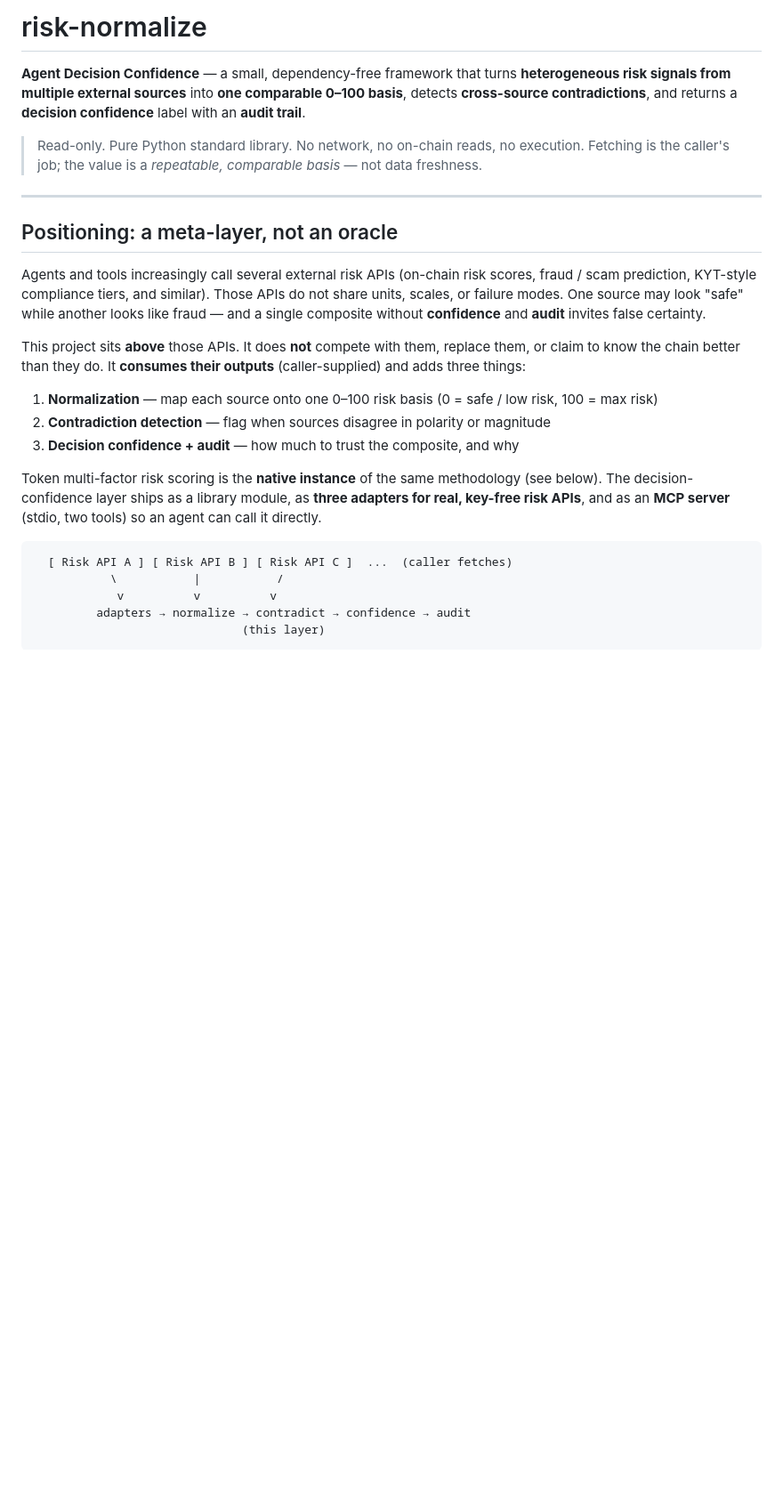
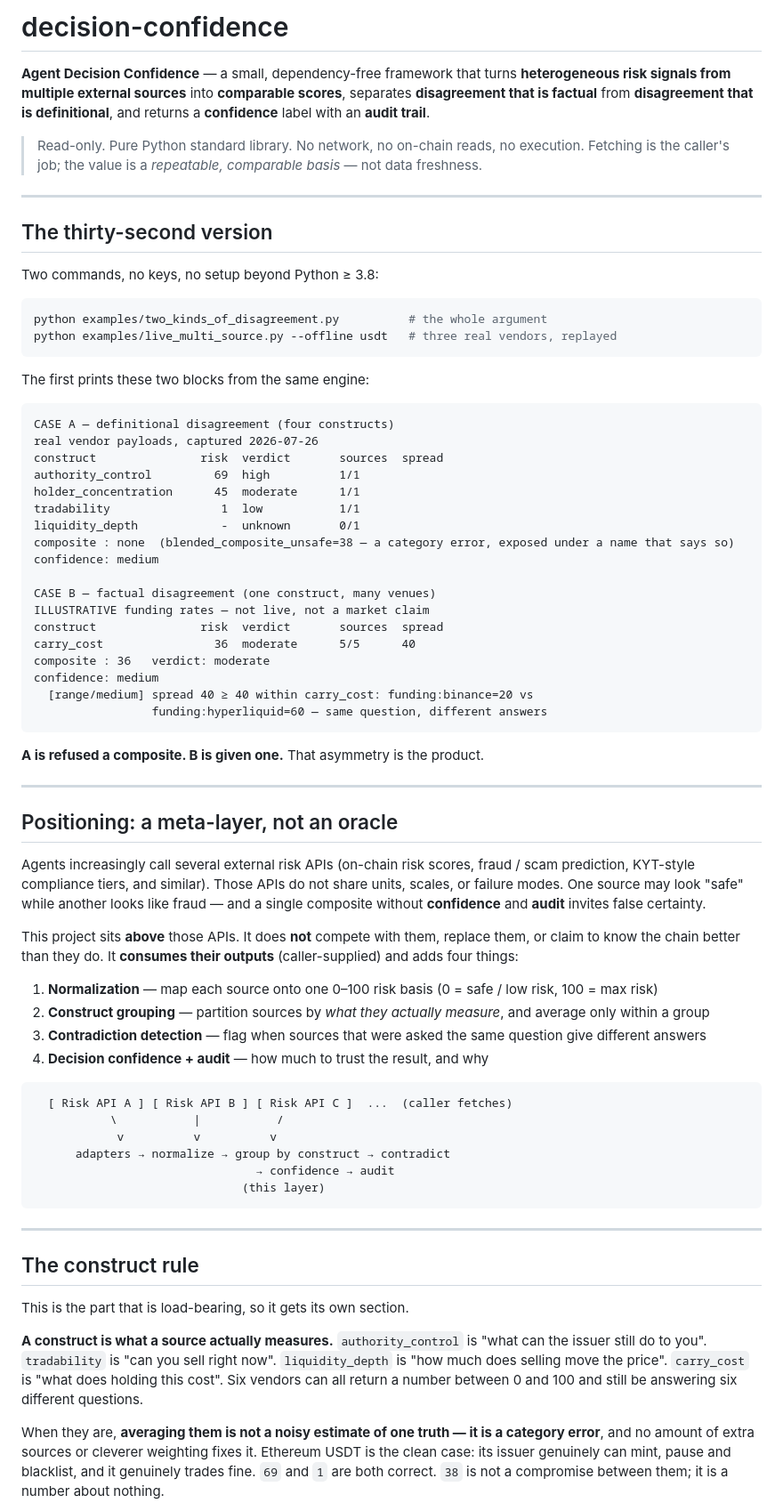
Before and after one commit to Beltran12138/decision-confidence, a Markdown page: README.md, the part around one of its changes. Shown at 89% size. GitHub-like rendering; blank space fills up the shorter version.

````diff
--- a/README.md
+++ b/README.md
@@ -1,9 +1,9 @@
-# risk-normalize
+# decision-confidence
 
 **Agent Decision Confidence** — a small, dependency-free framework that turns
-**heterogeneous risk signals from multiple external sources** into **one
-comparable 0–100 basis**, detects **cross-source contradictions**, and returns
-a **decision confidence** label with an **audit trail**.
+**heterogeneous risk signals from multiple external sources** into **comparable
+scores**, separates **disagreement that is factual** from **disagreement that is
+definitional**, and returns a **confidence** label with an **audit trail**.
 
 > Read-only. Pure Python standard library. No network, no on-chain reads, no
 > execution. Fetching is the caller's job; the value is a *repeatable,
@@ -11,33 +11,86 @@ a **decision confidence** label with an **audit trail**.
 
 ---
 
+## The thirty-second version
+
+Two commands, no keys, no setup beyond Python ≥ 3.8:
+
+```bash
+python examples/two_kinds_of_disagreement.py          # the whole argument
+python examples/live_multi_source.py --offline usdt   # three real vendors, replayed
+```
+
+The first prints these two blocks from the same engine:
+
+```
+CASE A — definitional disagreement (four constructs)
+real vendor payloads, captured 2026-07-26
+construct               risk  verdict       sources  spread
+authority_control         69  high          1/1
+holder_concentration      45  moderate      1/1
+tradability                1  low           1/1
+liquidity_depth            -  unknown       0/1
+composite : none  (blended_composite_unsafe=38 — a category error, exposed under a name that says so)
+confidence: medium
+
+CASE B — factual disagreement (one construct, many venues)
+ILLUSTRATIVE funding rates — not live, not a market claim
+construct               risk  verdict       sources  spread
+carry_cost                36  moderate      5/5      40
+composite : 36   verdict: moderate
+confidence: medium
+  [range/medium] spread 40 ≥ 40 within carry_cost: funding:binance=20 vs
+                 funding:hyperliquid=60 — same question, different answers
+```
+
+**A is refused a composite. B is given one.** That asymmetry is the product.
+
+---
+
 ## Positioning: a meta-layer, not an oracle
 
-Agents and tools increasingly call several external risk APIs (on-chain risk
-scores, fraud / scam prediction, KYT-style compliance tiers, and similar).
-Those APIs do not share units, scales, or failure modes. One source may look
-"safe" while another looks like fraud — and a single composite without
-**confidence** and **audit** invites false certainty.
+Agents increasingly call several external risk APIs (on-chain risk scores,
+fraud / scam prediction, KYT-style compliance tiers, and similar). Those APIs
+do not share units, scales, or failure modes. One source may look "safe" while
+another looks like fraud — and a single composite without **confidence** and
+**audit** invites false certainty.
 
 This project sits **above** those APIs. It does **not** compete with them,
 replace them, or claim to know the chain better than they do. It **consumes
-their outputs** (caller-supplied) and adds three things:
+their outputs** (caller-supplied) and adds four things:
 
 1. **Normalization** — map each source onto one 0–100 risk basis (0 = safe /
    low risk, 100 = max risk)
-2. **Contradiction detection** — flag when sources disagree in polarity or
-   magnitude
-3. **Decision confidence + audit** — how much to trust the composite, and why
-
-Token multi-factor risk scoring is the **native instance** of the same
-methodology (see below). The decision-confidence layer ships as a library
-module, as **three adapters for real, key-free risk APIs**, and as an **MCP
-server** (stdio, two tools) so an agent can call it directly.
+2. **Construct grouping** — partition sources by *what they actually measure*,
+   and average only within a group
+3. **Contradiction detection** — flag when sources that were asked the same
+   question give different answers
+4. **Decision confidence + audit** — how much to trust the result, and why
 
 ```
   [ Risk API A ] [ Risk API B ] [ Risk API C ]  ...  (caller fetches)
            \           |           /
             v          v          v
-         adapters → normalize → contradict → confidence → audit
+      adapters → normalize → group by construct → contradict
+                                → confidence → audit
                               (this layer)
 ```
+
+---
+
+## The construct rule
+
+This is the part that is load-bearing, so it gets its own section.
+
+**A construct is what a source actually measures.** `authority_control` is
+"what can the issuer still do to you". `tradability` is "can you sell right
+now". `liquidity_depth` is "how much does selling move the price".
+`carry_cost` is "what does holding this cost". Six vendors can all return a
+number between 0 and 100 and still be answering six different questions.
+
+When they are, **averaging them is not a noisy estimate of one truth — it is a
+category error**, and no amount of extra sources or cleverer weighting fixes
+it. Ethereum USDT is the clean case: its issuer genuinely can mint, pause and
+blacklist, and it genuinely trades fine. `69` and `1` are both correct. `38` is
+not a compromise between them; it is a number about nothing.
+
````
Also changed, not shown: other parts of README.md (+177 -224 lines).
